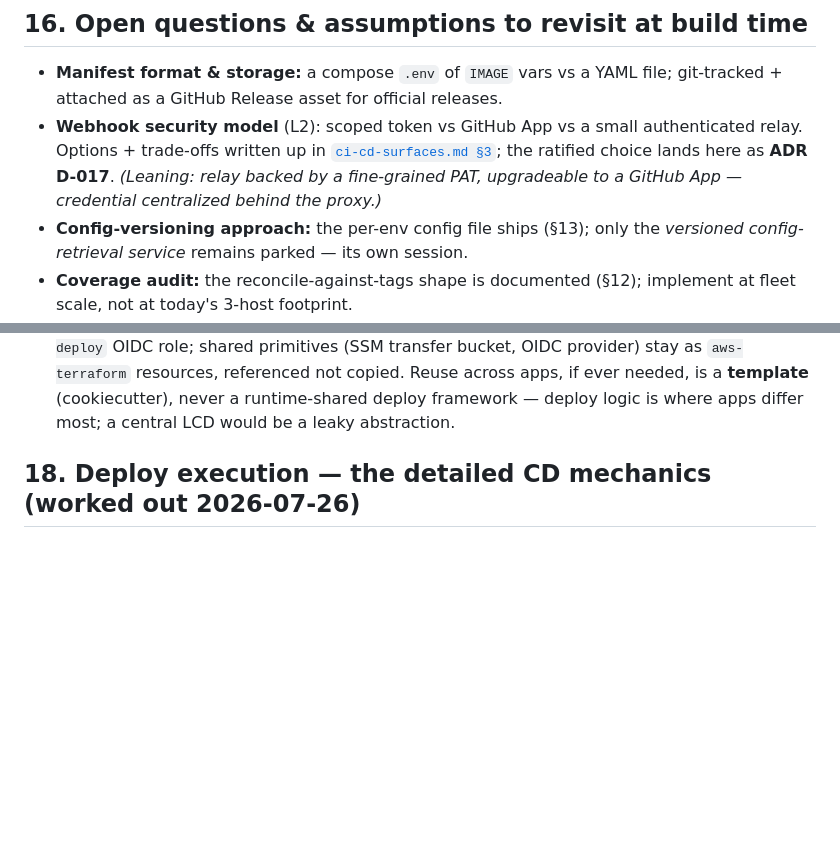
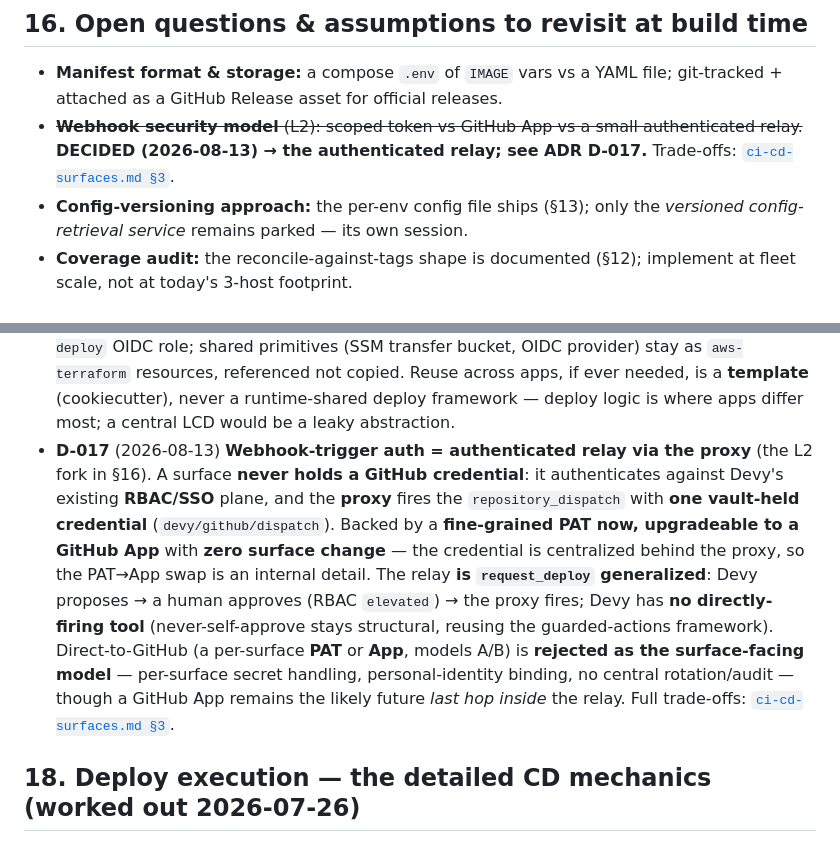
Before and after one commit to DWestbury-PP/Devy-Agentic-DevOps, a Markdown page: docs/deploy-design.md, 2 parts joined by grey strips. Rendered like a GitHub page; blank space fills up the shorter version.

```diff
--- a/docs/deploy-design.md
+++ b/docs/deploy-design.md
@@ -283,10 +283,9 @@ changing the deploy flow. Not built for Devy. See the `reference-versioned-confi
 
 - **Manifest format & storage:** a compose `.env` of `IMAGE` vars vs a YAML file; git-tracked +
   attached as a GitHub Release asset for official releases.
-- **Webhook security model** (L2): scoped token vs GitHub App vs a small authenticated relay.
-  Options + trade-offs written up in [`ci-cd-surfaces.md §3`](ci-cd-surfaces.md#3-authentication--who-may-fire-a-trigger);
-  the ratified choice lands here as **ADR D-017**. *(Leaning: relay backed by a
-  fine-grained PAT, upgradeable to a GitHub App — credential centralized behind the proxy.)*
+- ~~**Webhook security model** (L2): scoped token vs GitHub App vs a small authenticated relay.~~
+  **DECIDED (2026-08-13) → the authenticated relay; see ADR D-017.** Trade-offs:
+  [`ci-cd-surfaces.md §3`](ci-cd-surfaces.md#3-authentication--who-may-fire-a-trigger).
 - **Config-versioning approach:** the per-env config file ships (§13); only the *versioned
   config-retrieval service* remains parked — its own session.
 - **Coverage audit:** the reconcile-against-tags shape is documented (§12); implement at fleet scale,
@@ -332,6 +331,17 @@ changing the deploy flow. Not built for Devy. See the `reference-versioned-confi
   (SSM transfer bucket, OIDC provider) stay as `aws-terraform` resources, referenced not copied. Reuse
   across apps, if ever needed, is a **template** (cookiecutter), never a runtime-shared deploy framework —
   deploy logic is where apps differ most; a central LCD would be a leaky abstraction.
+- **D-017** (2026-08-13) **Webhook-trigger auth = authenticated relay via the proxy** (the L2 fork in §16).
+  A surface **never holds a GitHub credential**: it authenticates against Devy's existing **RBAC/SSO**
+  plane, and the **proxy** fires the `repository_dispatch` with **one vault-held credential**
+  (`devy/github/dispatch`). Backed by a **fine-grained PAT now, upgradeable to a GitHub App** with **zero
+  surface change** — the credential is centralized behind the proxy, so the PAT→App swap is an internal
+  detail. The relay **is `request_deploy` generalized**: Devy proposes → a human approves (RBAC `elevated`)
+  → the proxy fires; Devy has **no directly-firing tool** (never-self-approve stays structural, reusing the
+  guarded-actions framework). Direct-to-GitHub (a per-surface **PAT** or **App**, models A/B) is **rejected
+  as the surface-facing model** — per-surface secret handling, personal-identity binding, no central
+  rotation/audit — though a GitHub App remains the likely future *last hop inside* the relay. Full
+  trade-offs: [`ci-cd-surfaces.md §3`](ci-cd-surfaces.md#3-authentication--who-may-fire-a-trigger).
 
 ## 18. Deploy execution — the detailed CD mechanics (worked out 2026-07-26)
 
```
Also changed, not shown: docs/ci-cd-surfaces.md (+24 -21 lines).
